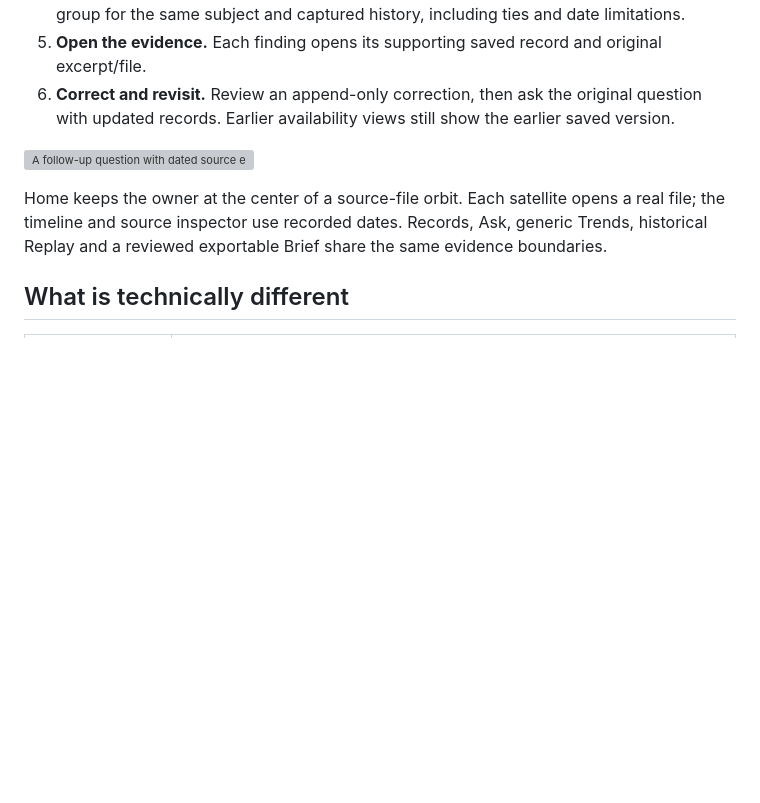
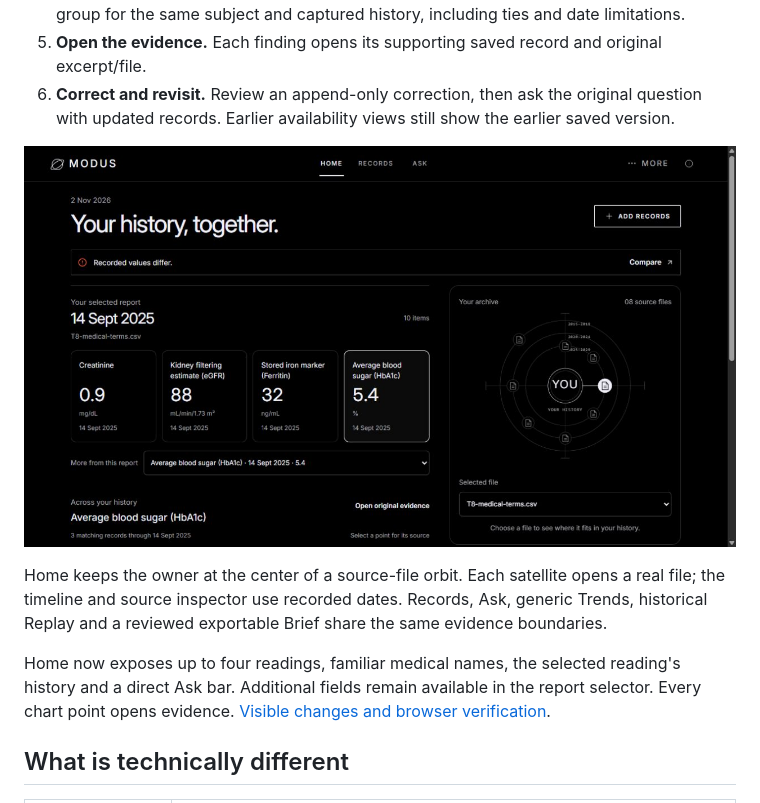
Before and after one commit to ji-hun-git/Modus, a Markdown page: README.md, the part around the change. GitHub-like rendering; pictures changed too: entry/demo/home-report-first.png (added); blank space fills up the shorter version; grey boxes are pictures that could not be loaded.

Commit message:
Bring report readings, history and evidence onto Home

```diff
--- a/README.md
+++ b/README.md
@@ -17,9 +17,11 @@ This is the bounded **record-integrity** entry for the Meta Global AI Developer
 5. **Open the evidence.** Each finding opens its supporting saved record and original excerpt/file.
 6. **Correct and revisit.** Review an append-only correction, then ask the original question with updated records. Earlier availability views still show the earlier saved version.
 
-![A follow-up question with dated source evidence](entry/demo/history-conversation.png)
+![Report-first Home with visible readings, history and the file orbit](entry/demo/home-report-first.png)
 
 Home keeps the owner at the center of a source-file orbit. Each satellite opens a real file; the timeline and source inspector use recorded dates. Records, Ask, generic Trends, historical Replay and a reviewed exportable Brief share the same evidence boundaries.
+
+Home now exposes up to four readings, familiar medical names, the selected reading's history and a direct Ask bar. Additional fields remain available in the report selector. Every chart point opens evidence. [Visible changes and browser verification](docs/T11_REPORT_FIRST_HOME_2026-11-02.md).
 
 ## What is technically different
 
```
Also changed, not shown: docs/T11_REPORT_FIRST_HOME_2026-11-02.md (added, +39 -0 lines), docs/design/HOME_REPORT_FIRST.md (added, +14 -0 lines), 13 other files.
